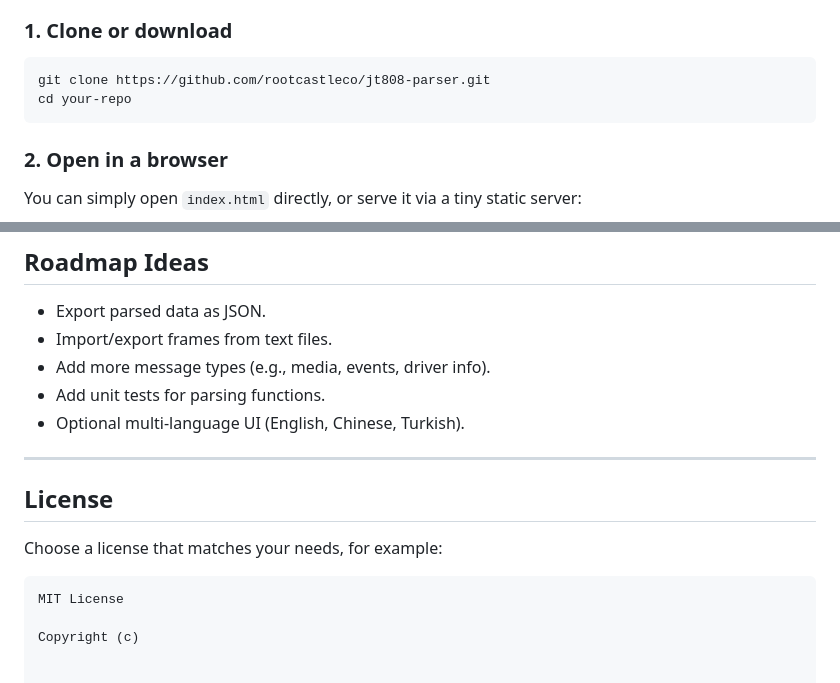
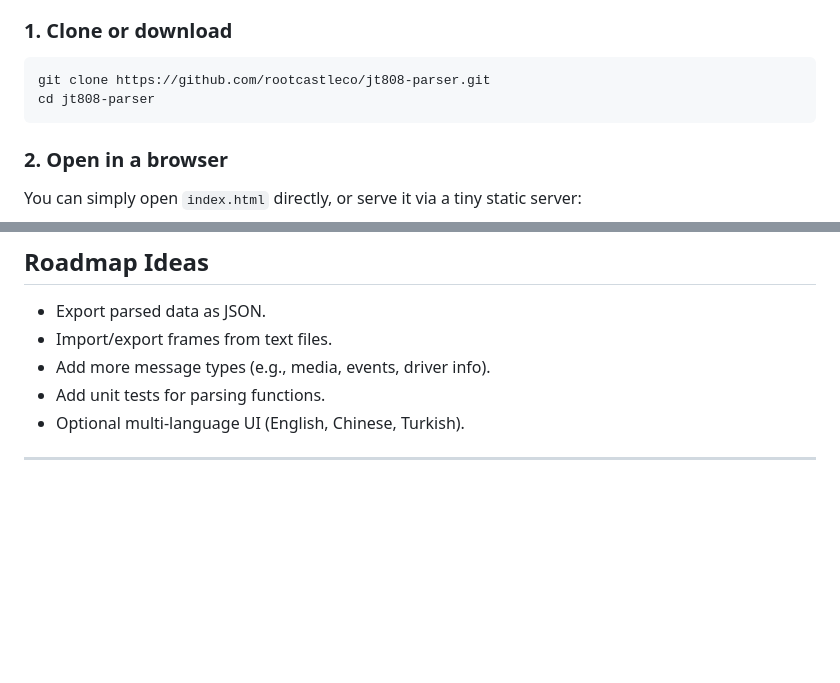
Before and after one commit to rootcastleco/jt808-parser, a Markdown page: README.md, 2 parts joined by grey strips. GitHub-like rendering; blank space fills up the shorter version.

Commit message:
Fix clone command and remove license details
Updated clone command and removed license section.

````diff
--- a/README.md
+++ b/README.md
@@ -62,7 +62,7 @@ Paste a hex string, hit **Parse frame**, and instantly explore header fields, lo
 
 ```bash
 git clone https://github.com/rootcastleco/jt808-parser.git
-cd your-repo
+cd jt808-parser
 ```
 
 
@@ -173,12 +173,3 @@ You can easily extend or adapt the parser:
 - Optional multi‑language UI (English, Chinese, Turkish).
 
 ***
-
-## License
-
-Choose a license that matches your needs, for example:
-
-```text
-MIT License
-
-Copyright (c)
````
